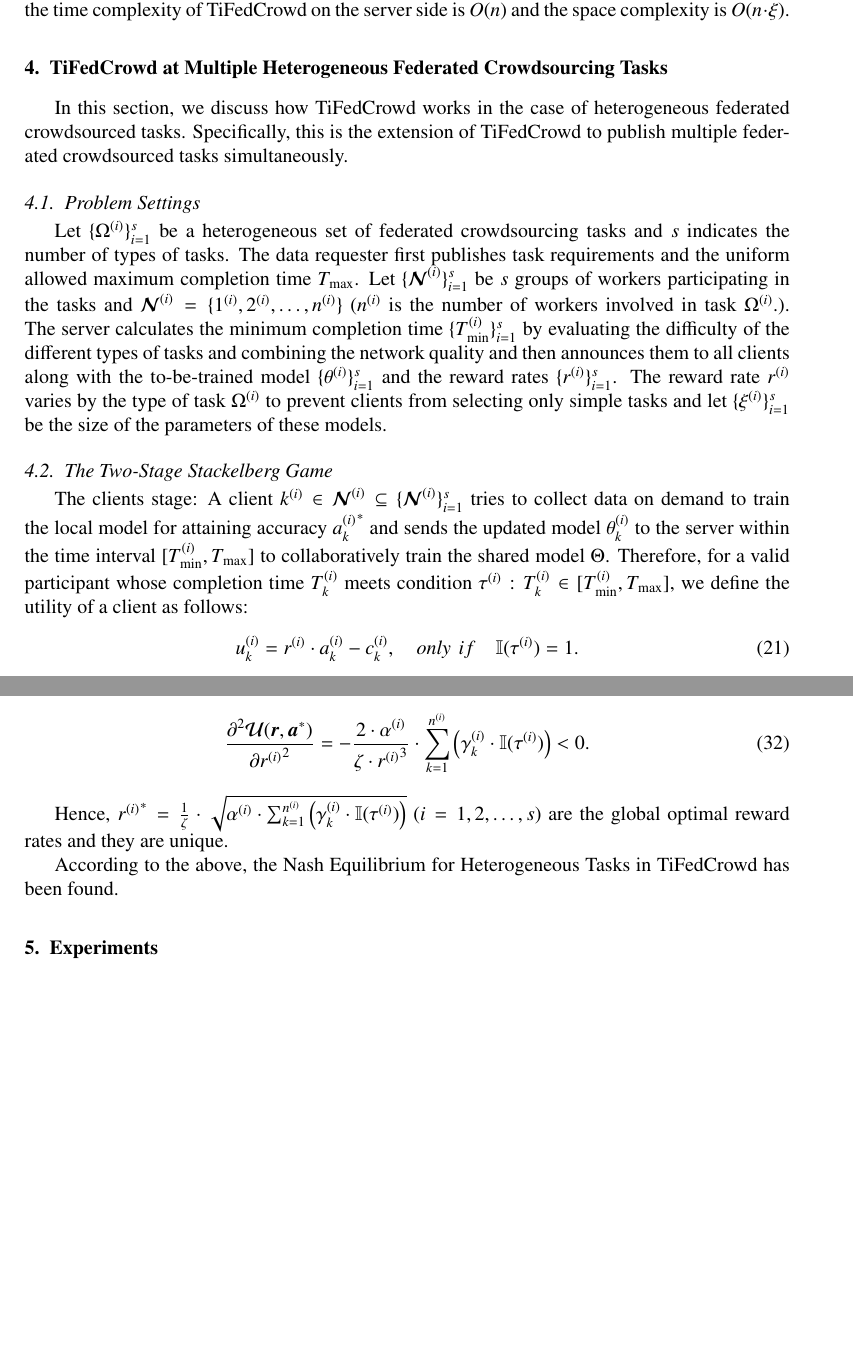
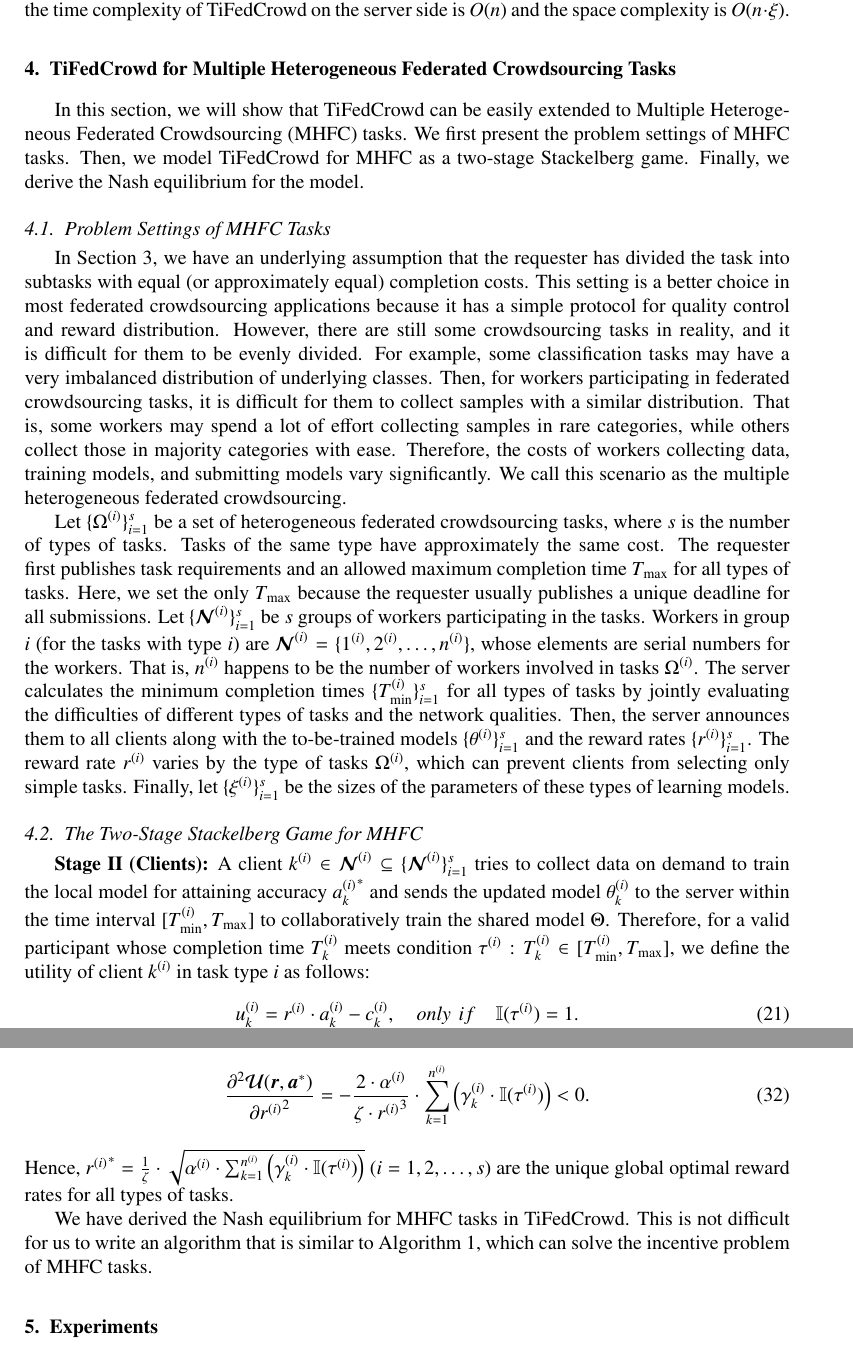
Before and after one commit to Trustworthy-Artificial-Intelligence/CrowdKit, a LaTeX paper (manuscripts/Incentive Mechanism of FedCrowd/FedCrowd1.1/FedCrowd.tex): two parts of pages 11 and 13 of 15, joined at a grey line, cut so that both start at the same text, the shorter picture padded with empty space. Compiled offline with pdfLaTeX; a missing bibliography style is replaced by a similar one.

Commit message:
revised by Jing Zhang

```diff
--- a/manuscripts/Incentive Mechanism of FedCrowd/FedCrowd1.1/FedCrowd.tex
+++ b/manuscripts/Incentive Mechanism of FedCrowd/FedCrowd1.1/FedCrowd.tex
@@ -270,13 +270,16 @@ The process of the client side includes the following three steps: 1) receive th
 
 The time complexity analysis of this algorithm needs to be discussed from the client side and the server side respectively. On the client side, the main time consumption of the algorithm is data collection and model training. The data collection time complexity is $O(m)$, where $m$ is the number of tasks collected by the client. The model training time complexity is $O(\log(a_k^{-1}))$, related to training the local model for attaining the accuracy $a_k$. Hence, the total time complexity of TiFedCrowd on the client side is $S[O(m)+O(\log(a_k^{-1}))]$. The space complexity is $O(\xi)$, where $\xi$ is the size of model parameters. On the server side, the main time consumption is to interact with the $n$ clients and the main space consumption is to aggregate the $n$ client models. Therefore, the time complexity of TiFedCrowd on the server side is $O(n)$ and the space complexity is $O(n\cdot\xi)$.
 
-\section{TiFedCrowd at Multiple Heterogeneous Federated Crowdsourcing Tasks}
-In this section, we discuss how TiFedCrowd works in the case of heterogeneous federated crowdsourced tasks. Specifically, this is the extension of TiFedCrowd to publish multiple federated crowdsourced tasks simultaneously.
-\subsection{Problem Settings}
-Let $\{\Omega^{(i)}\}_{i=1}^s$ be a heterogeneous set of federated crowdsourcing tasks and $s$ indicates the number of types of tasks. The data requester first publishes task requirements and the uniform allowed maximum completion time $T_{\max}$. Let $\{\bm{\mathcal{N}}^{(i)}\}_{i=1}^s$ be $s$ groups of workers participating in the tasks and $\bm{\mathcal{N}}^{(i)} = \{1^{(i)},2^{(i)},\dots,n^{(i)}\}$ ($n^{(i)}$ is the number of workers involved in task $\Omega^{(i)}$.). The server calculates the minimum completion time $\{T_{\min}^{(i)}\}_{i=1}^s$ by evaluating the difficulty of the different types of tasks and combining the network quality and then announces them to all clients along with the to-be-trained model $\{\theta^{(i)}\}_{i=1}^s$ and the reward rates $\{r^{(i)}\}_{i=1}^s$. The reward rate $r^{(i)}$ varies by the type of task $\Omega^{(i)}$ to prevent clients from selecting only simple tasks and let $\{\xi^{(i)}\}_{i=1}^s$ be the size of the parameters of these models.
-\subsection{The Two-Stage Stackelberg Game}
-The clients stage: A client $k^{(i)}\in\bm{\mathcal{N}}^{(i)}\subseteq\{\bm{\mathcal{N}}^{(i)}\}_{i=1}^s$ tries to collect data on demand to train the local model for attaining accuracy ${a_k^{(i)}}^\ast$ and sends the updated model $\theta_k^{(i)}$ to the server within the time interval $[T_{\min}^{(i)},T_{\max}]$ to collaboratively train the shared model $\Theta$. Therefore, for a valid participant whose completion time $T_k^{(i)}$ meets condition $\tau^{(i)}:T_k^{(i)}\in[T_{\min}^{(i)},T_{\max}]$, we define the utility of a client as follows:
+\section{TiFedCrowd for Multiple Heterogeneous Federated Crowdsourcing Tasks}
+In this section, we will show that TiFedCrowd can be easily extended to Multiple Heterogeneous Federated Crowdsourcing (MHFC) tasks. We first present the problem settings of MHFC tasks. Then, we model TiFedCrowd for MHFC as a two-stage Stackelberg game. Finally, we derive the Nash equilibrium for the model.
+
+\subsection{Problem Settings of MHFC Tasks}
+In Section~\ref{sec:mtd}, we have an underlying assumption that the requester has divided the task into subtasks with equal (or approximately equal) completion costs. This setting is a better choice in most federated crowdsourcing applications because it has a simple protocol for quality control and reward distribution. However, there are still some crowdsourcing tasks in reality, and it is difficult for them to be evenly divided. For example, some classification tasks may have a very imbalanced distribution of underlying classes. Then, for workers participating in federated crowdsourcing tasks, it is difficult for them to collect samples with a similar distribution. That is, some workers may spend a lot of effort collecting samples in rare categories, while others collect those in majority categories with ease. Therefore, the costs of workers collecting data, training models, and submitting models vary significantly. We call this scenario as the multiple heterogeneous federated crowdsourcing.
+
+Let $\{\Omega^{(i)}\}_{i=1}^s$ be a set of heterogeneous federated crowdsourcing tasks, where $s$ is the number of types of tasks. Tasks of the same type have approximately the same cost. The requester first publishes task requirements and an allowed maximum completion time $T_{\max}$ for all types of tasks. Here, we set the only $T_{\max}$ because the requester usually publishes a unique deadline for all submissions. Let $\{\bm{\mathcal{N}}^{(i)}\}_{i=1}^s$ be $s$ groups of workers participating in the tasks. Workers in group $i$ (for the tasks with type $i$) are $\bm{\mathcal{N}}^{(i)} = \{1^{(i)},2^{(i)},\dots,n^{(i)}\}$, whose elements are serial numbers for the workers. That is, $n^{(i)}$ happens to be the number of workers involved in tasks $\Omega^{(i)}$. The server calculates the minimum completion times $\{T_{\min}^{(i)}\}_{i=1}^s$ for all types of tasks by jointly evaluating the difficulties of different types of tasks and the network qualities. Then, the server announces them to all clients along with the to-be-trained models $\{\theta^{(i)}\}_{i=1}^s$ and the reward rates $\{r^{(i)}\}_{i=1}^s$. The reward rate $r^{(i)}$ varies by the type of tasks $\Omega^{(i)}$, which can prevent clients from selecting only simple tasks. Finally, let $\{\xi^{(i)}\}_{i=1}^s$ be the sizes of the parameters of these types of learning models.
+
+\subsection{The Two-Stage Stackelberg Game for MHFC}
+\textbf{Stage \uppercase\expandafter{\romannumeral2} (Clients):} A client $k^{(i)}\in\bm{\mathcal{N}}^{(i)}\subseteq\{\bm{\mathcal{N}}^{(i)}\}_{i=1}^s$ tries to collect data on demand to train the local model for attaining accuracy ${a_k^{(i)}}^\ast$ and sends the updated model $\theta_k^{(i)}$ to the server within the time interval $[T_{\min}^{(i)},T_{\max}]$ to collaboratively train the shared model $\Theta$. Therefore, for a valid participant whose completion time $T_k^{(i)}$ meets condition $\tau^{(i)}:T_k^{(i)}\in[T_{\min}^{(i)},T_{\max}]$, we define the utility of client $k^{(i)}$ in task type $i$ as follows:
 \begin{equation}
 	u_k^{(i)} = r^{(i)}\cdot a_k^{(i)} - c_k^{(i)}, \quad only\,\: if\quad\mathbb{I}(\tau^{(i)}) = 1.
 \end{equation}
-Here $c_k^{(i)}$ is the total cost of client $k^{(i)}$'s participation:
@@ -335,15 +338,13 @@ Then let the first derivative of $U(\bm{r},\bm{a}^\ast)$ with respect to $\bm{r}
 		&\Leftrightarrow\quad {r^{(i)}}^\ast =\frac{1}{\zeta}\cdot\sqrt{\alpha^{(i)}\cdot\sum_{k=1}^{n^{(i)}}\left(\gamma_k^{(i)}\cdot\mathbb{I}(\tau^{(i)})\right)}, \quad i=1,2,\dots,s.
 	\end{aligned}
 \end{equation}
-
 Taking the second derivative of $U(\bm{r},\bm{a}^\ast)$ with respect to $\bm{r}$, we have
 \begin{equation}
 	\frac{\partial^2 \mathcal{U}(\bm{r},\bm{a}^\ast)}{\partial {r^{(i)}}^2} = - \frac{2\cdot\alpha^{(i)}}{\zeta\cdot {r^{(i)}}^3}\cdot\sum_{k=1}^{n^{(i)}}\left(\gamma_k^{(i)}\cdot\mathbb{I}(\tau^{(i)})\right) < 0.
 \end{equation}
+Hence, ${r^{(i)}}^\ast =\frac{1}{\zeta}\cdot\sqrt{\alpha^{(i)}\cdot\sum_{k=1}^{n^{(i)}}\left(\gamma_k^{(i)}\cdot\mathbb{I}(\tau^{(i)})\right)}$ ($i=1,2,\dots,s$) are the unique global optimal reward rates for all types of tasks.
 
-Hence, ${r^{(i)}}^\ast =\frac{1}{\zeta}\cdot\sqrt{\alpha^{(i)}\cdot\sum_{k=1}^{n^{(i)}}\left(\gamma_k^{(i)}\cdot\mathbb{I}(\tau^{(i)})\right)}$ ($i=1,2,\dots,s$) are the global optimal reward rates and they are unique.
-
-According to the above, the Nash Equilibrium for Heterogeneous Tasks in TiFedCrowd has been found.
+We have derived the Nash equilibrium for MHFC tasks in TiFedCrowd. This is not difficult for us to write an algorithm that is similar to Algorithm~\ref{Algo1}, which can solve the incentive problem of MHFC tasks.
 
 \section{Experiments} \label{sec:exp}
 Experiments go here...
```
Also changed, not shown: manuscripts/Incentive Mechanism of FedCrowd/FedCrowd1.1/FedCrowd.tex (26 more changed lines).
